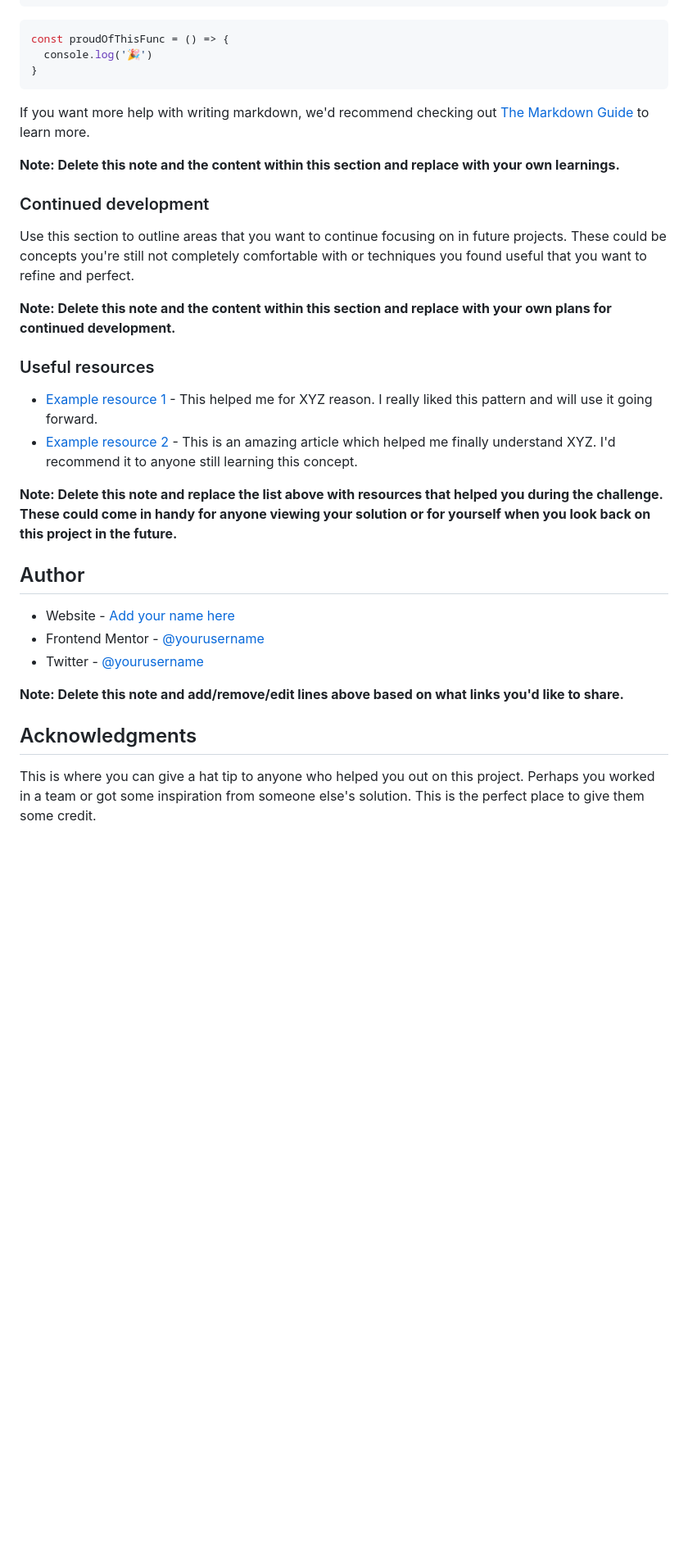
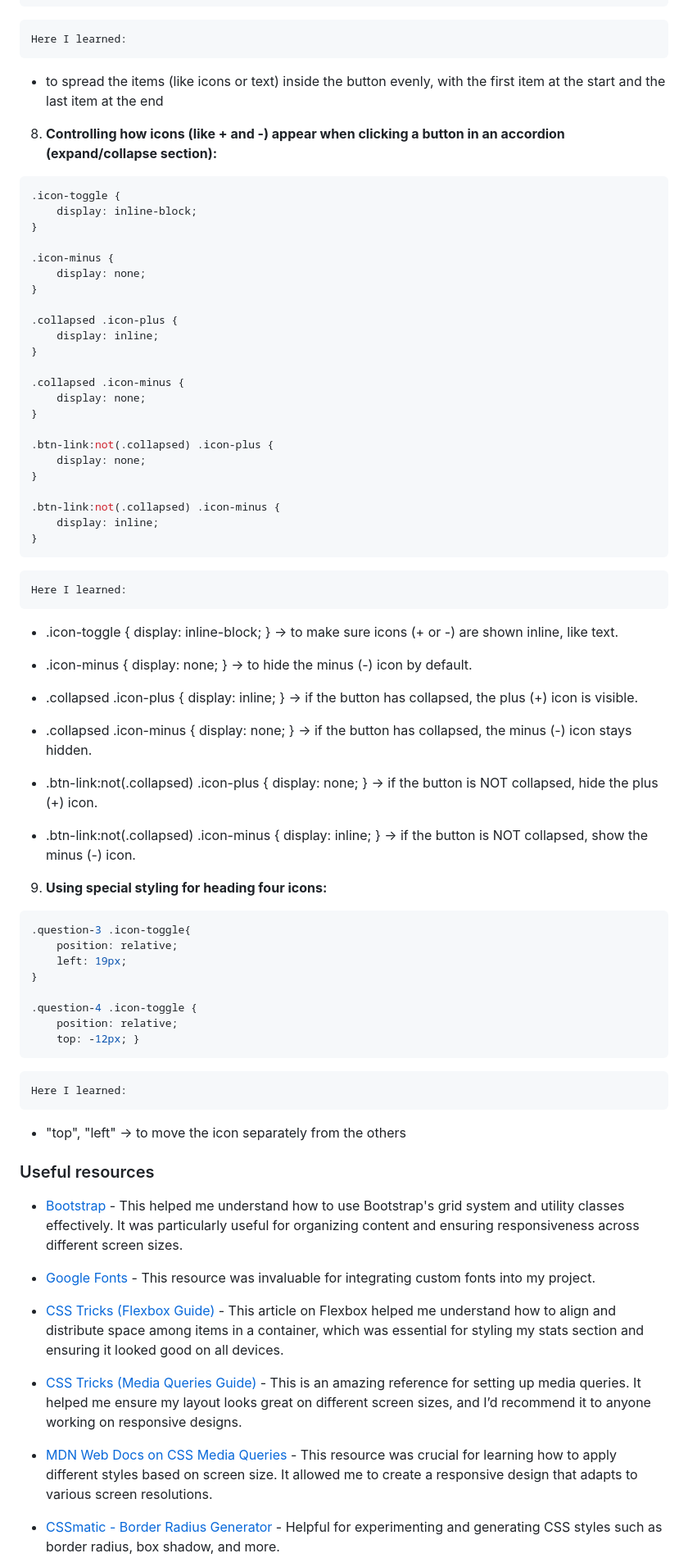
Before and after one commit to npc-makinika/Accordion-challenge, a Markdown page: README-template.md, the part around the change printed below. Shown: that part at 82% size. GitHub-like rendering; blank space fills up the shorter version.

````diff
--- a/README-template.md
+++ b/README-template.md
@@ -76,37 +135,77 @@ To see how you can add code snippets, see below:
 }
 ```
-```js
-const proudOfThisFunc = () => {
-  console.log('🎉')
+	Here I learned:
+- to spread the items (like icons or text) inside the button evenly, with the first item at the start and the last item at the end
+
+8. **Controlling how icons (like + and -) appear when clicking a button in an accordion (expand/collapse section):**
+```css
+.icon-toggle {
+    display: inline-block;
+}
+
+.icon-minus {
+    display: none;
+}
+
+.collapsed .icon-plus {
+    display: inline;
+}
+
+.collapsed .icon-minus {
+    display: none;
+}
+
+.btn-link:not(.collapsed) .icon-plus {
+    display: none;
+}
+
+.btn-link:not(.collapsed) .icon-minus {
+    display: inline;
 }
 ```
 
-If you want more help with writing markdown, we'd recommend checking out [The Markdown Guide](https://www.markdownguide.org/) to learn more.
+	Here I learned:
+- .icon-toggle { display: inline-block; } → to make sure icons (+ or -) are shown inline, like text.
 
-**Note: Delete this note and the content within this section and replace with your own learnings.**
+- .icon-minus { display: none; } → to hide the minus (-) icon by default.
 
-### Continued development
+- .collapsed .icon-plus { display: inline; } → if the button has collapsed, the plus (+) icon is visible.
 
-Use this section to outline areas that you want to continue focusing on in future projects. These could be concepts you're still not completely comfortable with or techniques you found useful that you want to refine and perfect.
+- .collapsed .icon-minus { display: none; }  → if the button has collapsed, the minus (-) icon stays hidden.
 
-**Note: Delete this note and the content within this section and replace with your own plans for continued development.**
+- .btn-link:not(.collapsed) .icon-plus { display: none; } → if the button is NOT collapsed, hide the plus (+) icon.
+
+- .btn-link:not(.collapsed) .icon-minus { display: inline; } → if the button is NOT collapsed, show the minus (-) icon.
+
+
+9. **Using special styling for heading four icons:**
+```css
+.question-3 .icon-toggle{
+    position: relative;
+    left: 19px;
+}
+
+.question-4 .icon-toggle {
+    position: relative;
+    top: -12px; }
+```
+	Here I learned:
+- "top", "left" → to move the icon separately from the others
+
+
 
 ### Useful resources
 
-- [Example resource 1](https://www.example.com) - This helped me for XYZ reason. I really liked this pattern and will use it going forward.
-- [Example resource 2](https://www.example.com) - This is an amazing article which helped me finally understand XYZ. I'd recommend it to anyone still learning this concept.
 
-**Note: Delete this note and replace the list above with resources that helped you during the challenge. These could come in handy for anyone viewing your solution or for yourself when you look back on this project in the future.**
+- [Bootstrap](https://getbootstrap.com/docs/5.3/getting-started/introduction/) - This helped me understand how to use Bootstrap's grid system and utility classes effectively. It was particularly useful for organizing content and ensuring responsiveness across different screen sizes.
 
-## Author
+- [Google Fonts](https://fonts.google.com/) - This resource was invaluable for integrating custom fonts into my project.
 
-- Website - [Add your name here](https://www.your-site.com)
-- Frontend Mentor - [@yourusername](https://www.frontendmentor.io/profile/yourusername)
-- Twitter - [@yourusername](https://www.twitter.com/yourusername)
+- [CSS Tricks (Flexbox Guide)  ](https://css-tricks.com/snippets/css/a-guide-to-flexbox/) - This article on Flexbox helped me understand how to align and distribute space among items in a container, which was essential for styling my stats section and ensuring it looked good on all devices.
 
-**Note: Delete this note and add/remove/edit lines above based on what links you'd like to share.**
+- [CSS Tricks (Media Queries Guide) ](https://css-tricks.com/snippets/css/media-queries-for-standard-devices/) - This is an amazing reference for setting up media queries. It helped me ensure my layout looks great on different screen sizes, and I’d recommend it to anyone working on responsive designs.
 
-## Acknowledgments
+- [MDN Web Docs on CSS Media Queries](https://developer.mozilla.org/en-US/docs/Web/CSS/CSS_media_queries/Using_media_queries) - This resource was crucial for learning how to apply different styles based on screen size. It allowed me to create a responsive design that adapts to various screen resolutions.
 
-This is where you can give a hat tip to anyone who helped you out on this project. Perhaps you worked in a team or got some inspiration from someone else's solution. This is the perfect place to give them some credit.
+- [CSSmatic - Border Radius Generator ](https://www.cssmatic.com/border-radius) - Helpful for experimenting and generating CSS styles such as border radius, box shadow, and more.
 
````
Also changed, not shown: other parts of README-template.md (+92 -29 lines).
